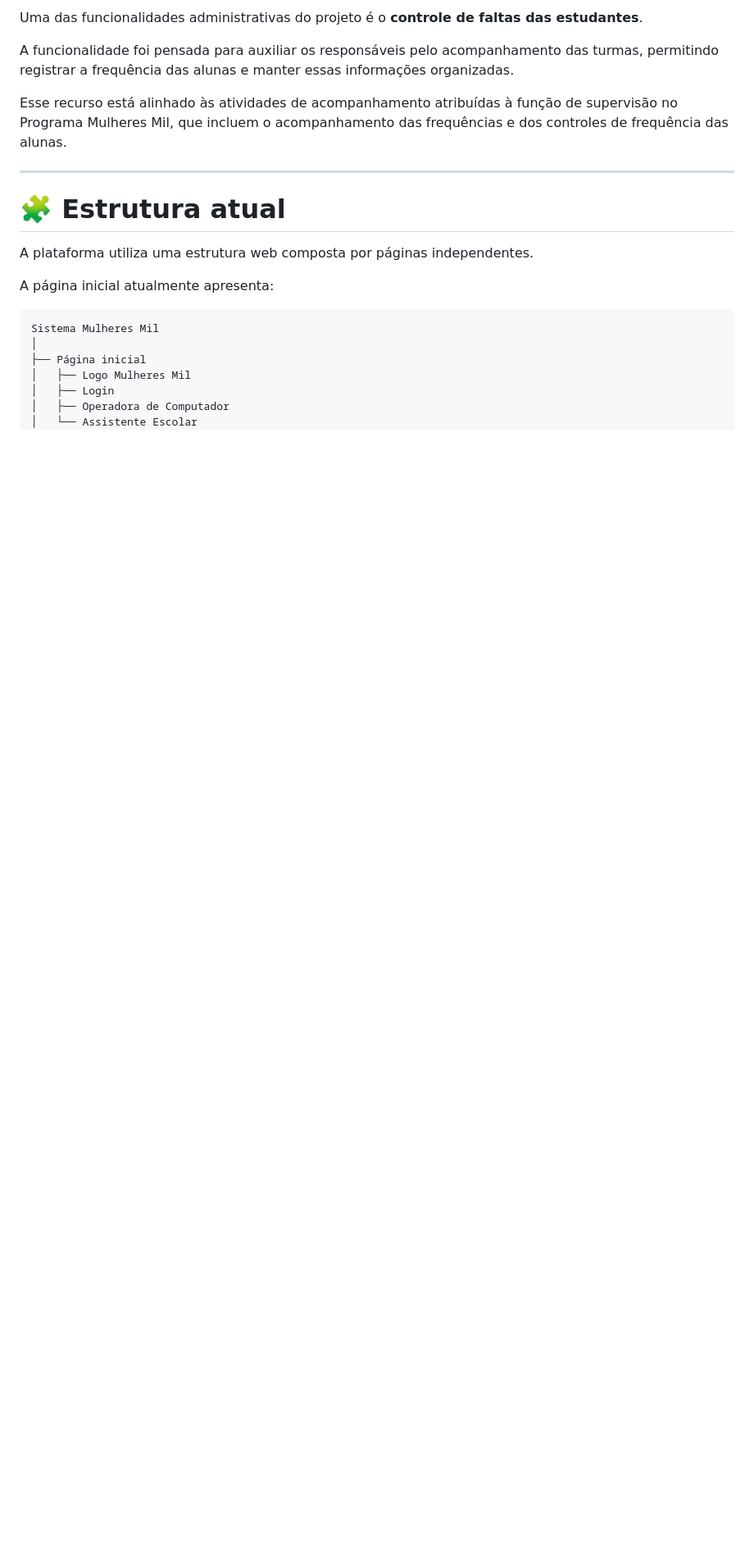
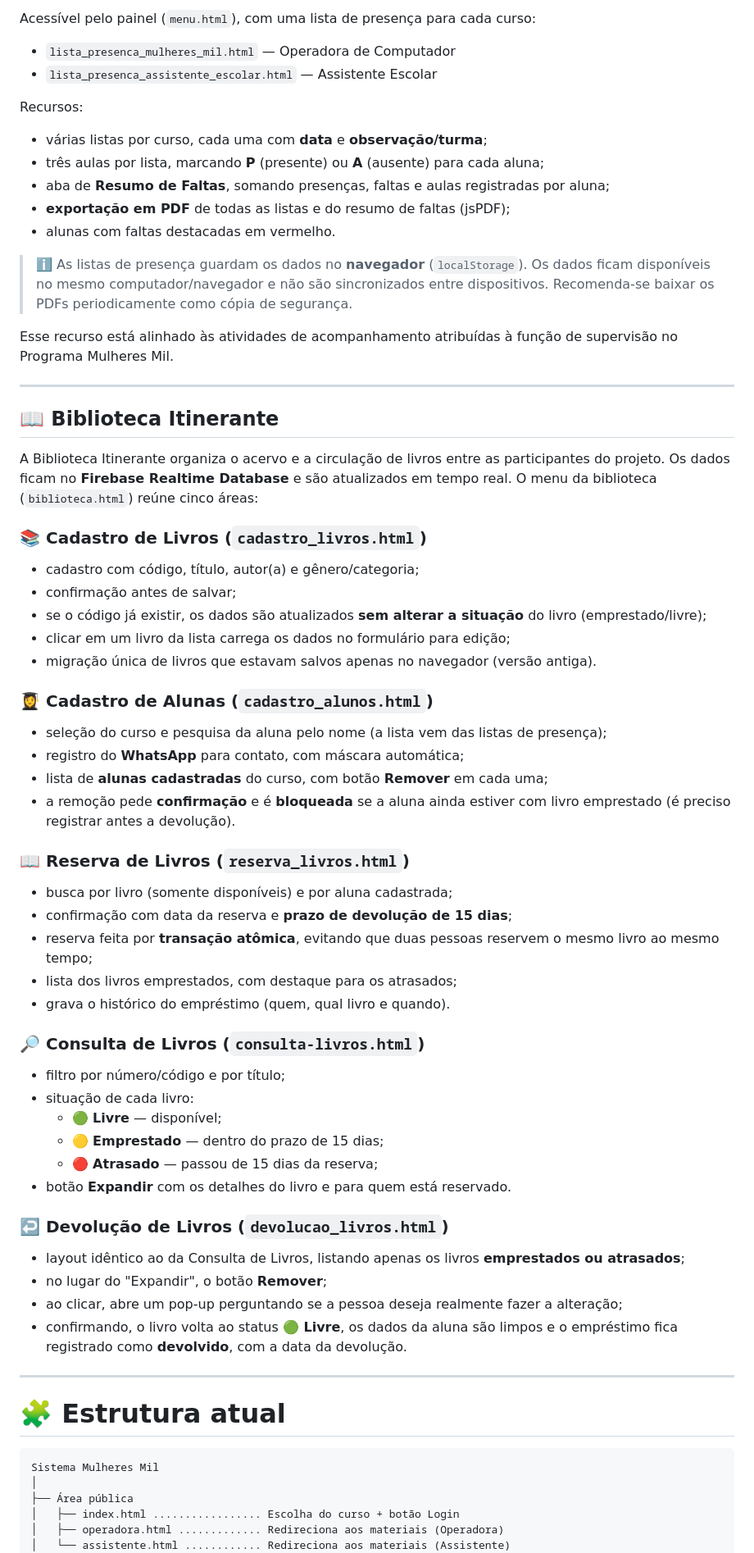
Before and after one commit to lferodrigues/mulheresmil, a Markdown page: README.md, the part around one of its changes. Shown at 82% size. GitHub-like rendering; blank space fills up the shorter version.

````diff
--- a/README.md
+++ b/README.md
@@ -155,24 +137,75 @@ A existência dessa área também permite que o projeto evolua posteriormente pa
 
-Uma das funcionalidades administrativas do projeto é o **controle de faltas das estudantes**.
+Acessível pelo painel (`menu.html`), com uma lista de presença para cada curso:
 
-A funcionalidade foi pensada para auxiliar os responsáveis pelo acompanhamento das turmas, permitindo registrar a frequência das alunas e manter essas informações organizadas.
+* `lista_presenca_mulheres_mil.html` — Operadora de Computador
+* `lista_presenca_assistente_escolar.html` — Assistente Escolar
 
-Esse recurso está alinhado às atividades de acompanhamento atribuídas à função de supervisão no Programa Mulheres Mil, que incluem o acompanhamento das frequências e dos controles de frequência das alunas.
+Recursos:
+
+* várias listas por curso, cada uma com **data** e **observação/turma**;
+* três aulas por lista, marcando **P** (presente) ou **A** (ausente) para cada aluna;
+* aba de **Resumo de Faltas**, somando presenças, faltas e aulas registradas por aluna;
+* **exportação em PDF** de todas as listas e do resumo de faltas (jsPDF);
+* alunas com faltas destacadas em vermelho.
+
+> ℹ️ As listas de presença guardam os dados no **navegador** (`localStorage`). Os dados ficam disponíveis no mesmo computador/navegador e não são sincronizados entre dispositivos. Recomenda-se baixar os PDFs periodicamente como cópia de segurança.
+
+Esse recurso está alinhado às atividades de acompanhamento atribuídas à função de supervisão no Programa Mulheres Mil.
+
+---
+
+## 📖 Biblioteca Itinerante
+
+A Biblioteca Itinerante organiza o acervo e a circulação de livros entre as participantes do projeto. Os dados ficam no **Firebase Realtime Database** e são atualizados em tempo real. O menu da biblioteca (`biblioteca.html`) reúne cinco áreas:
+
+### 📚 Cadastro de Livros (`cadastro_livros.html`)
+
+* cadastro com código, título, autor(a) e gênero/categoria;
+* confirmação antes de salvar;
+* se o código já existir, os dados são atualizados **sem alterar a situação** do livro (emprestado/livre);
+* clicar em um livro da lista carrega os dados no formulário para edição;
+* migração única de livros que estavam salvos apenas no navegador (versão antiga).
+
+### 👩‍🎓 Cadastro de Alunas (`cadastro_alunos.html`)
+
+* seleção do curso e pesquisa da aluna pelo nome (a lista vem das listas de presença);
+* registro do **WhatsApp** para contato, com máscara automática;
+* lista de **alunas cadastradas** do curso, com botão **Remover** em cada uma;
+* a remoção pede **confirmação** e é **bloqueada** se a aluna ainda estiver com livro emprestado (é preciso registrar antes a devolução).
+
+### 📖 Reserva de Livros (`reserva_livros.html`)
+
+* busca por livro (somente disponíveis) e por aluna cadastrada;
+* confirmação com data da reserva e **prazo de devolução de 15 dias**;
+* reserva feita por **transação atômica**, evitando que duas pessoas reservem o mesmo livro ao mesmo tempo;
+* lista dos livros emprestados, com destaque para os atrasados;
+* grava o histórico do empréstimo (quem, qual livro e quando).
+
+### 🔎 Consulta de Livros (`consulta-livros.html`)
+
+* filtro por número/código e por título;
+* situação de cada livro:
+  * 🟢 **Livre** — disponível;
+  * 🟡 **Emprestado** — dentro do prazo de 15 dias;
+  * 🔴 **Atrasado** — passou de 15 dias da reserva;
+* botão **Expandir** com os detalhes do livro e para quem está reservado.
+
+### ↩️ Devolução de Livros (`devolucao_livros.html`)
+
+* layout idêntico ao da Consulta de Livros, listando apenas os livros **emprestados ou atrasados**;
+* no lugar do "Expandir", o botão **Remover**;
+* ao clicar, abre um pop-up perguntando se a pessoa deseja realmente fazer a alteração;
+* confirmando, o livro volta ao status **🟢 Livre**, os dados da aluna são limpos e o empréstimo fica registrado como **devolvido**, com a data da devolução.
 
 ---
 
 # 🧩 Estrutura atual
 
-A plataforma utiliza uma estrutura web composta por páginas independentes.
-
-A página inicial atualmente apresenta:
-
 ```text
 Sistema Mulheres Mil
 │
-├── Página inicial
-│   ├── Logo Mulheres Mil
-│   ├── Login
-│   ├── Operadora de Computador
-│   └── Assistente Escolar
+├── Área pública
+│   ├── index.html ................. Escolha do curso + botão Login
+│   ├── operadora.html ............. Redireciona aos materiais (Operadora)
+│   └── assistente.html ............ Redireciona aos materiais (Assistente)
 │
````
Also changed, not shown: other parts of README.md (+104 -115 lines).
